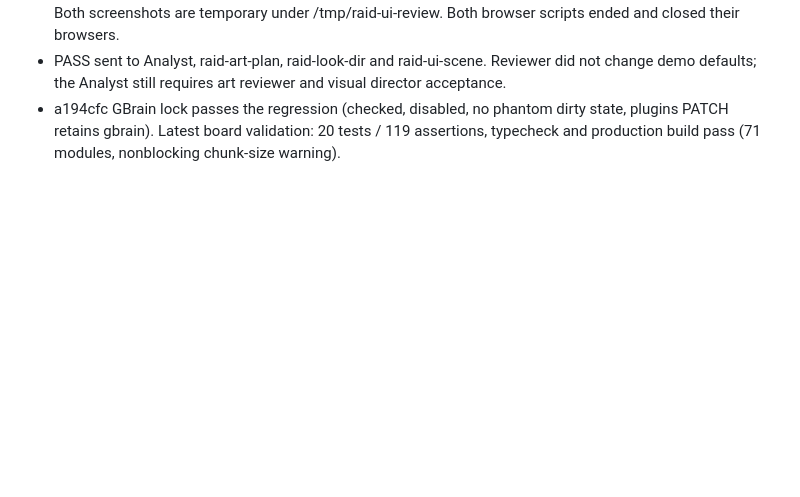
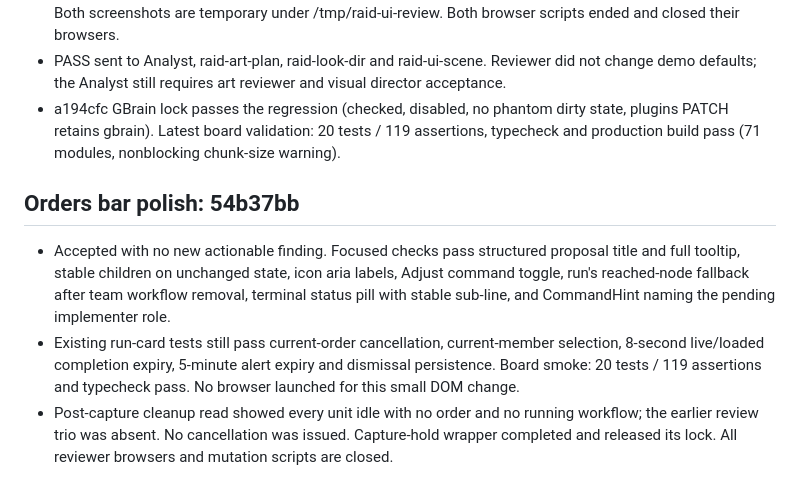
Before and after one commit to aemrebarut/qm-raid, a Markdown page: reviews/ui.md, the part around the change. GitHub-like rendering; blank space fills up the shorter version.

Commit message:
raid-ui-rev: accept orders bar polish and record cleanup

```diff
--- a/reviews/ui.md
+++ b/reviews/ui.md
@@ -225,3 +225,9 @@ Scope: scaffold, core store/reducer, API, SSE, fixture, selection bus, main moun
 - ?art=off: placeholder unit/camp picks and Forge opening pass; screenshot art-off-fallback.png inspected. Both screenshots are temporary under /tmp/raid-ui-review. Both browser scripts ended and closed their browsers.
 - PASS sent to Analyst, raid-art-plan, raid-look-dir and raid-ui-scene. Reviewer did not change demo defaults; the Analyst still requires art reviewer and visual director acceptance.
 - a194cfc GBrain lock passes the regression (checked, disabled, no phantom dirty state, plugins PATCH retains gbrain). Latest board validation: 20 tests / 119 assertions, typecheck and production build pass (71 modules, nonblocking chunk-size warning).
+
+## Orders bar polish: 54b37bb
+
+- Accepted with no new actionable finding. Focused checks pass structured proposal title and full tooltip, stable children on unchanged state, icon aria labels, Adjust command toggle, run's reached-node fallback after team workflow removal, terminal status pill with stable sub-line, and CommandHint naming the pending implementer role.
+- Existing run-card tests still pass current-order cancellation, current-member selection, 8-second live/loaded completion expiry, 5-minute alert expiry and dismissal persistence. Board smoke: 20 tests / 119 assertions and typecheck pass. No browser launched for this small DOM change.
+- Post-capture cleanup read showed every unit idle with no order and no running workflow; the earlier review trio was absent. No cancellation was issued. Capture-hold wrapper completed and released its lock. All reviewer browsers and mutation scripts are closed.
```
